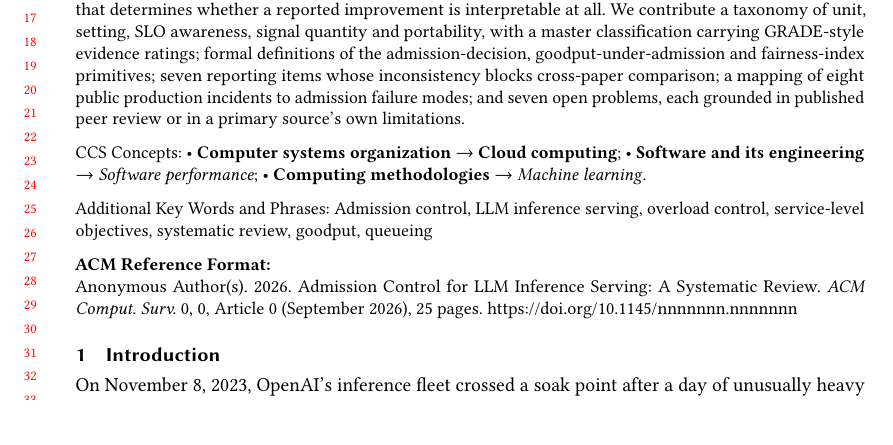
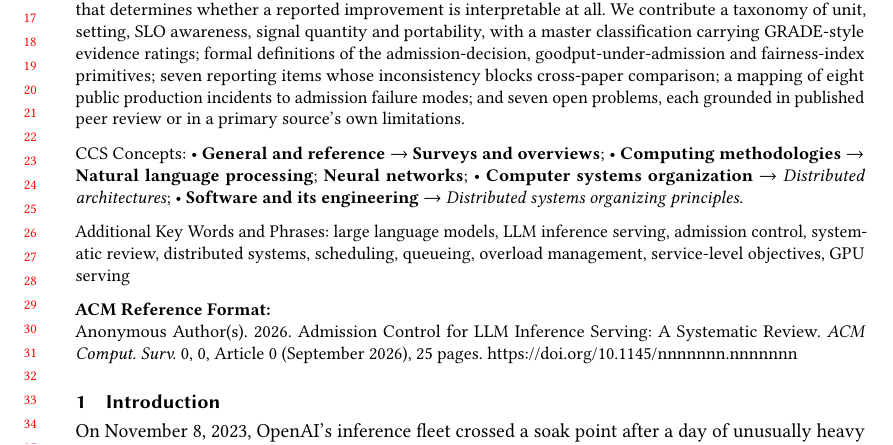
Before and after one commit to harshuljain13/AdmissionControlPolicies-Survey, a LaTeX paper (source_paper/csur/paper.tex): part of page 1 of 25, cut so that both start at the same text. Compiled offline with pdfLaTeX.

Commit message:
docs: set the real CCS concepts and keywords for CSUR
Replaces the placeholder block. "General and reference / Surveys and
overviews" anchors it at 500, which is the canonical concept for this
kind of paper and was missing from the placeholders, alongside natural
language processing and neural networks. Distributed architectures and
distributed-systems organizing principles sit at 300.

The 2012 CCS taxonomy predates LLM serving and has no concept that
names it, so the keyword block carries what the concepts cannot:
"LLM inference serving", "admission control", "overload management",
"GPU serving". Those are the terms a reader or a search engine uses,
and they are the paper's actual discoverability surface.

A comment in the wrapper records why the two blocks diverge, so nobody
later tries to make the keywords mirror the concepts.

Co-Authored-By: Claude Opus 5 (1M context) <noreply@anthropic.com>

```diff
--- a/source_paper/csur/paper.tex
+++ b/source_paper/csur/paper.tex
@@ -77,34 +77,44 @@
 \begin{CCSXML}
 <ccs2012>
 <concept>
-<concept_id>10010520.10010553.10010562</concept_id>
-<concept_desc>Computer systems organization~Embedded and cyber-physical systems</concept_desc>
-<concept_significance>100</concept_significance>
+   <concept_id>10002944.10011122.10003457</concept_id>
+   <concept_desc>General and reference~Surveys and overviews</concept_desc>
+   <concept_significance>500</concept_significance>
 </concept>
 <concept>
-<concept_id>10010520.10010521.10010542.10010546</concept_id>
-<concept_desc>Computer systems organization~Cloud computing</concept_desc>
-<concept_significance>500</concept_significance>
+   <concept_id>10010147.10010178.10010179</concept_id>
+   <concept_desc>Computing methodologies~Natural language processing</concept_desc>
+   <concept_significance>500</concept_significance>
 </concept>
 <concept>
-<concept_id>10011007.10011074.10011099.10011102.10011103</concept_id>
-<concept_desc>Software and its engineering~Software performance</concept_desc>
-<concept_significance>300</concept_significance>
+   <concept_id>10010147.10010257.10010258.10010261</concept_id>
+   <concept_desc>Computing methodologies~Neural networks</concept_desc>
+   <concept_significance>500</concept_significance>
 </concept>
 <concept>
-<concept_id>10010147.10010257</concept_id>
-<concept_desc>Computing methodologies~Machine learning</concept_desc>
-<concept_significance>300</concept_significance>
+   <concept_id>10010520.10010521.10010542</concept_id>
+   <concept_desc>Computer systems organization~Distributed architectures</concept_desc>
+   <concept_significance>300</concept_significance>
+</concept>
+<concept>
+   <concept_id>10011007.10011074.10011099</concept_id>
+   <concept_desc>Software and its engineering~Distributed systems organizing principles</concept_desc>
+   <concept_significance>300</concept_significance>
 </concept>
 </ccs2012>
 \end{CCSXML}
 
-\ccsdesc[500]{Computer systems organization~Cloud computing}
-\ccsdesc[300]{Software and its engineering~Software performance}
-\ccsdesc[300]{Computing methodologies~Machine learning}
+\ccsdesc[500]{General and reference~Surveys and overviews}
+\ccsdesc[500]{Computing methodologies~Natural language processing}
+\ccsdesc[500]{Computing methodologies~Neural networks}
+\ccsdesc[300]{Computer systems organization~Distributed architectures}
+\ccsdesc[300]{Software and its engineering~Distributed systems organizing principles}
 
-\keywords{Admission control, LLM inference serving, overload control,
-  service-level objectives, systematic review, goodput, queueing}
+% CCS predates LLM serving, so the concepts can only approximate the topic.
+% The keyword block carries the terms a reader or search engine would use.
+\keywords{large language models, LLM inference serving, admission control,
+systematic review, distributed systems, scheduling, queueing,
+overload management, service-level objectives, GPU serving}
 
 \maketitle
 
```
Also changed, not shown: source_paper/csur/SUBMIT.md (+6 -3 lines), source_paper/csur/paper.pdf.
